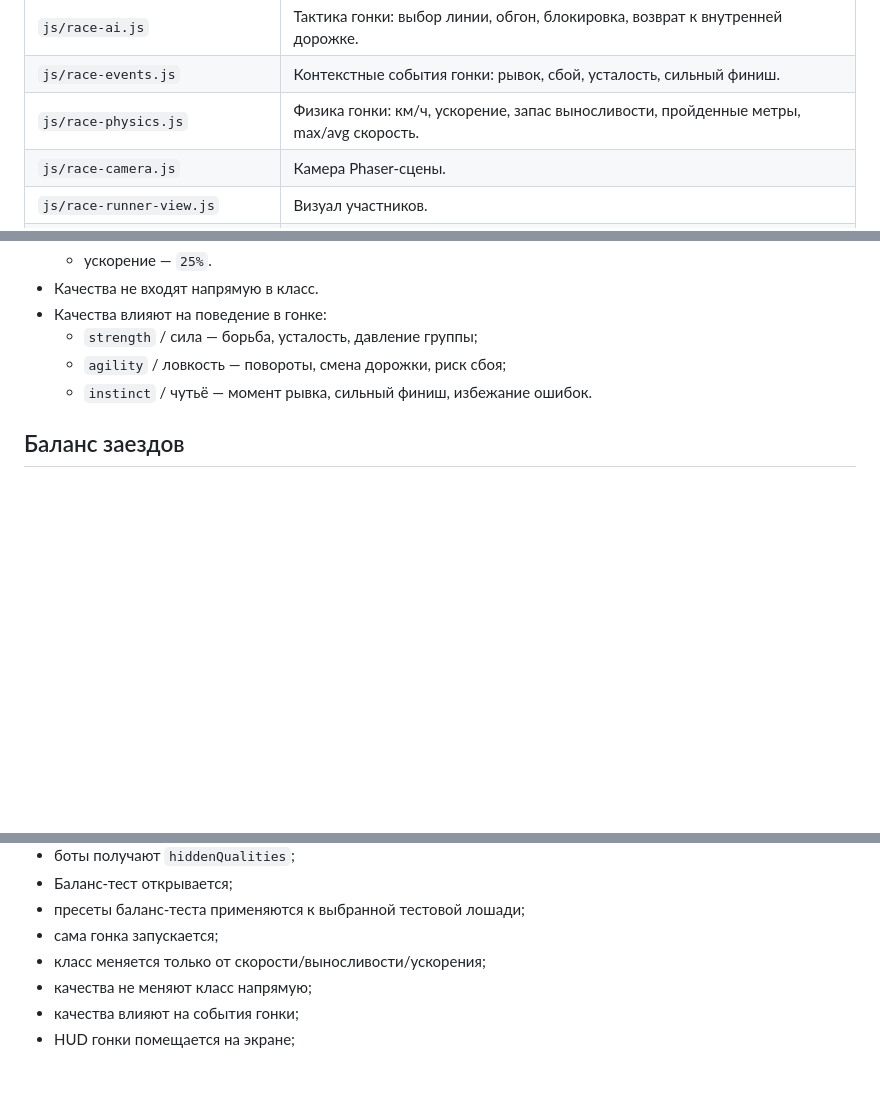
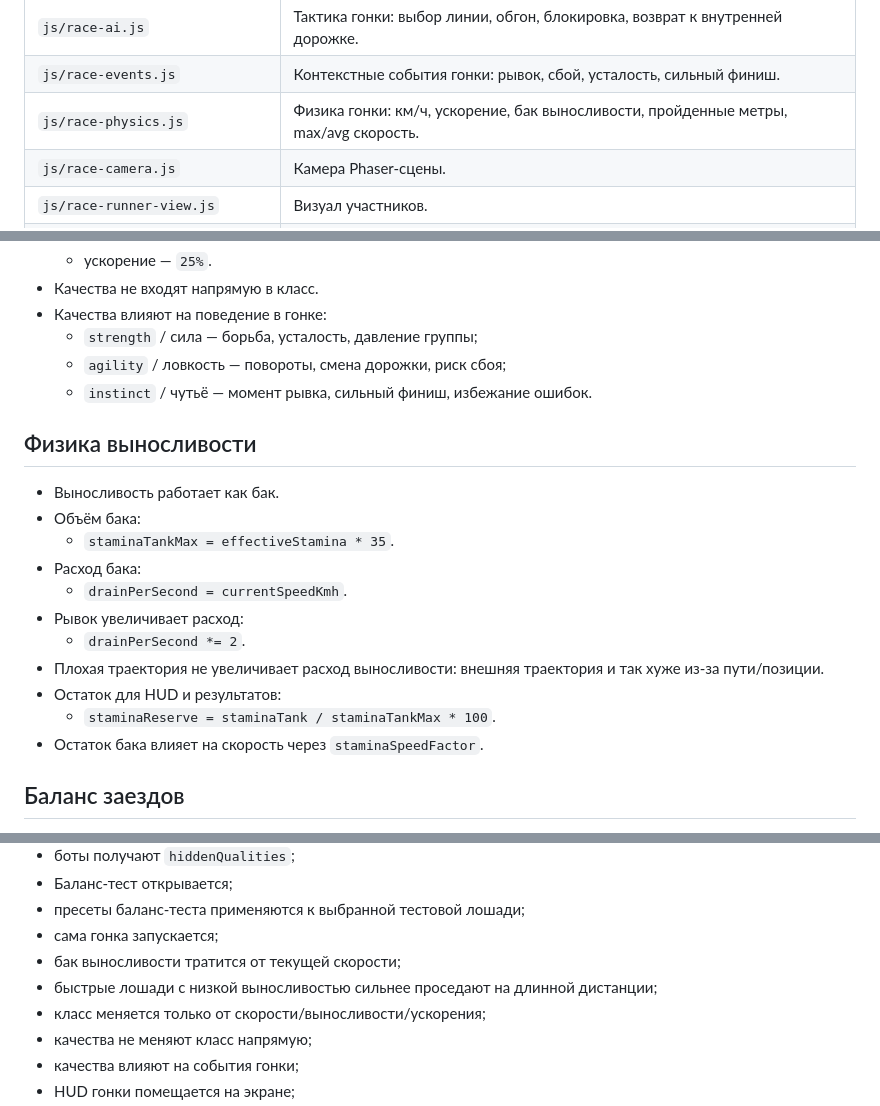
Before and after one commit to Eskoff93/Skachki, a Markdown page: ARCHITECTURE.md, 3 parts joined by grey strips. GitHub-like rendering; blank space fills up the shorter version.

Commit message:
Document stamina tank physics

```diff
--- a/ARCHITECTURE.md
+++ b/ARCHITECTURE.md
@@ -110,7 +110,7 @@ ARCHITECTURE.md
 | `js/race-audio.js` | Звук копыт, финиша и короткие race tones. |
 | `js/race-ai.js` | Тактика гонки: выбор линии, обгон, блокировка, возврат к внутренней дорожке. |
 | `js/race-events.js` | Контекстные события гонки: рывок, сбой, усталость, сильный финиш. |
-| `js/race-physics.js` | Физика гонки: км/ч, ускорение, запас выносливости, пройденные метры, max/avg скорость. |
+| `js/race-physics.js` | Физика гонки: км/ч, ускорение, бак выносливости, пройденные метры, max/avg скорость. |
 | `js/race-camera.js` | Камера Phaser-сцены. |
 | `js/race-runner-view.js` | Визуал участников. |
 | `js/race-effects.js` | Визуальные события гонки. Без текстовых всплывающих окон. |
@@ -148,6 +148,20 @@ ARCHITECTURE.md
   - `strength` / сила — борьба, усталость, давление группы;
   - `agility` / ловкость — повороты, смена дорожки, риск сбоя;
   - `instinct` / чутьё — момент рывка, сильный финиш, избежание ошибок.
+
+## Физика выносливости
+
+- Выносливость работает как бак.
+- Объём бака:
+  - `staminaTankMax = effectiveStamina * 35`.
+- Расход бака:
+  - `drainPerSecond = currentSpeedKmh`.
+- Рывок увеличивает расход:
+  - `drainPerSecond *= 2`.
+- Плохая траектория не увеличивает расход выносливости: внешняя траектория и так хуже из-за пути/позиции.
+- Остаток для HUD и результатов:
+  - `staminaReserve = staminaTank / staminaTankMax * 100`.
+- Остаток бака влияет на скорость через `staminaSpeedFactor`.
 
 ## Баланс заездов
 
@@ -281,6 +295,8 @@ ARCHITECTURE.md
 - Баланс-тест открывается;
 - пресеты баланс-теста применяются к выбранной тестовой лошади;
 - сама гонка запускается;
+- бак выносливости тратится от текущей скорости;
+- быстрые лошади с низкой выносливостью сильнее проседают на длинной дистанции;
 - класс меняется только от скорости/выносливости/ускорения;
 - качества не меняют класс напрямую;
 - качества влияют на события гонки;
```
